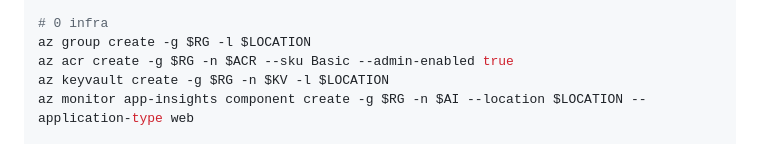
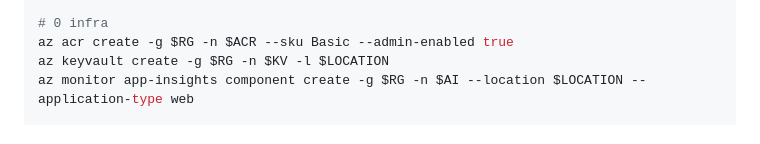
Before and after one commit to Tuhinmajumder/genai-stocknews-analysis, a Markdown page: Project1_telcogpt.md, the part around the change. Rendered like a GitHub page.

Commit message:
added project1

```diff
--- a/Project1_telcogpt.md
+++ b/Project1_telcogpt.md
@@ -169,7 +169,6 @@ ACI=telcogpt-aci
 LOCATION=eastus
 
 # 0 infra
-az group create -g $RG -l $LOCATION
 az acr create -g $RG -n $ACR --sku Basic --admin-enabled true
 az keyvault create -g $RG -n $KV -l $LOCATION
 az monitor app-insights component create -g $RG -n $AI --location $LOCATION --application-type web
```
